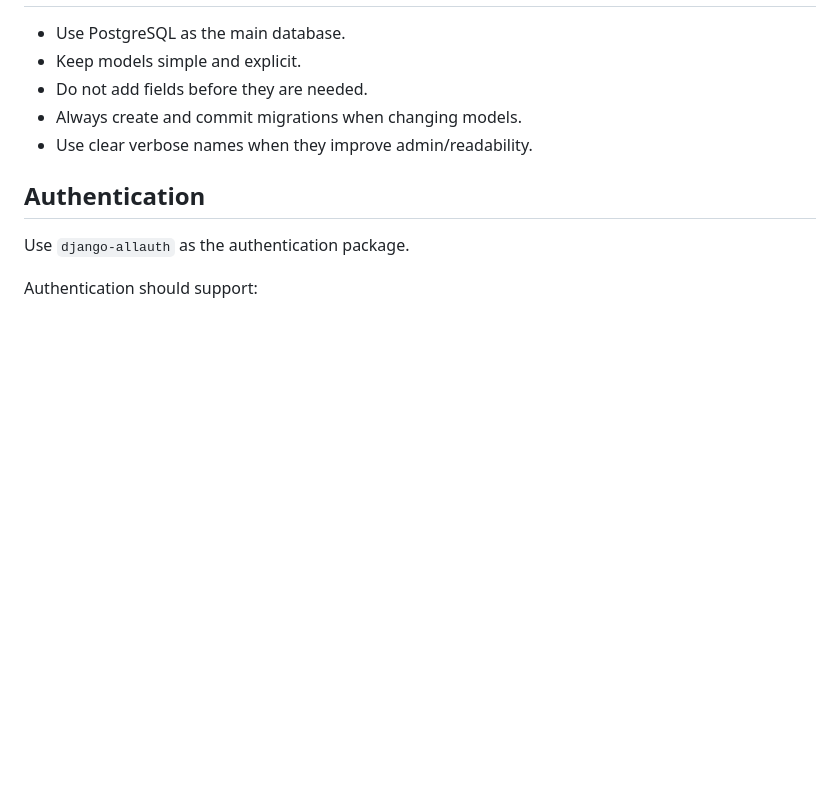
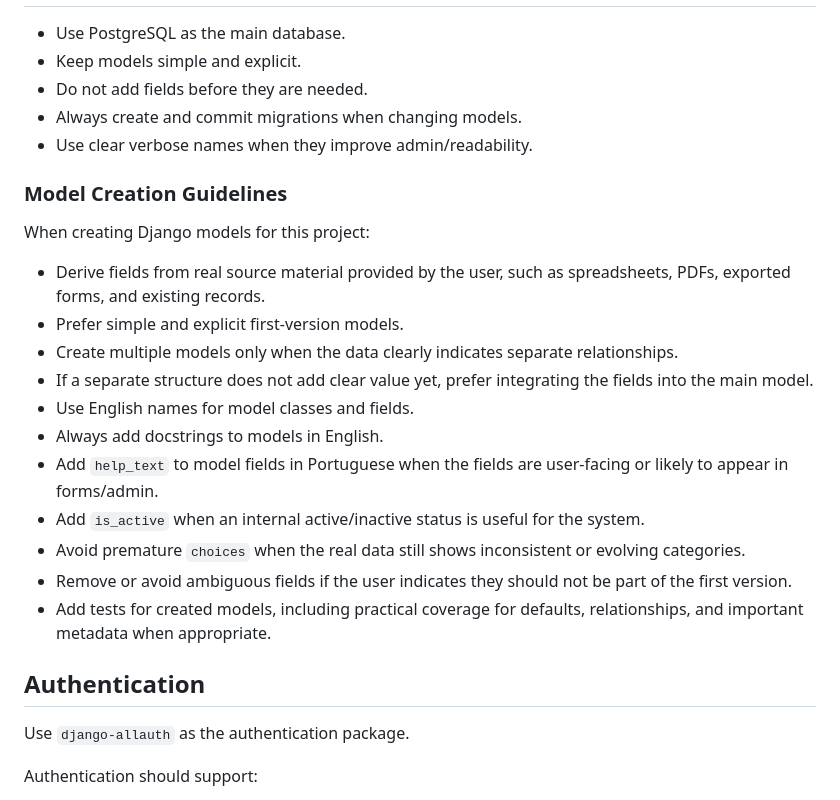
Before and after one commit to pcampos119104/mdc, a Markdown page: AGENTS.md, the part around the change. GitHub-like rendering; blank space fills up the shorter version.

Commit message:
update do AGENTS.md

```diff
--- a/AGENTS.md
+++ b/AGENTS.md
@@ -211,6 +211,22 @@ Example:
 - Always create and commit migrations when changing models.
 - Use clear verbose names when they improve admin/readability.
 
+### Model Creation Guidelines
+
+When creating Django models for this project:
+
+- Derive fields from real source material provided by the user, such as spreadsheets, PDFs, exported forms, and existing records.
+- Prefer simple and explicit first-version models.
+- Create multiple models only when the data clearly indicates separate relationships.
+- If a separate structure does not add clear value yet, prefer integrating the fields into the main model.
+- Use English names for model classes and fields.
+- Always add docstrings to models in English.
+- Add `help_text` to model fields in Portuguese when the fields are user-facing or likely to appear in forms/admin.
+- Add `is_active` when an internal active/inactive status is useful for the system.
+- Avoid premature `choices` when the real data still shows inconsistent or evolving categories.
+- Remove or avoid ambiguous fields if the user indicates they should not be part of the first version.
+- Add tests for created models, including practical coverage for defaults, relationships, and important metadata when appropriate.
+
 ## Authentication
 
 Use `django-allauth` as the authentication package.
```
